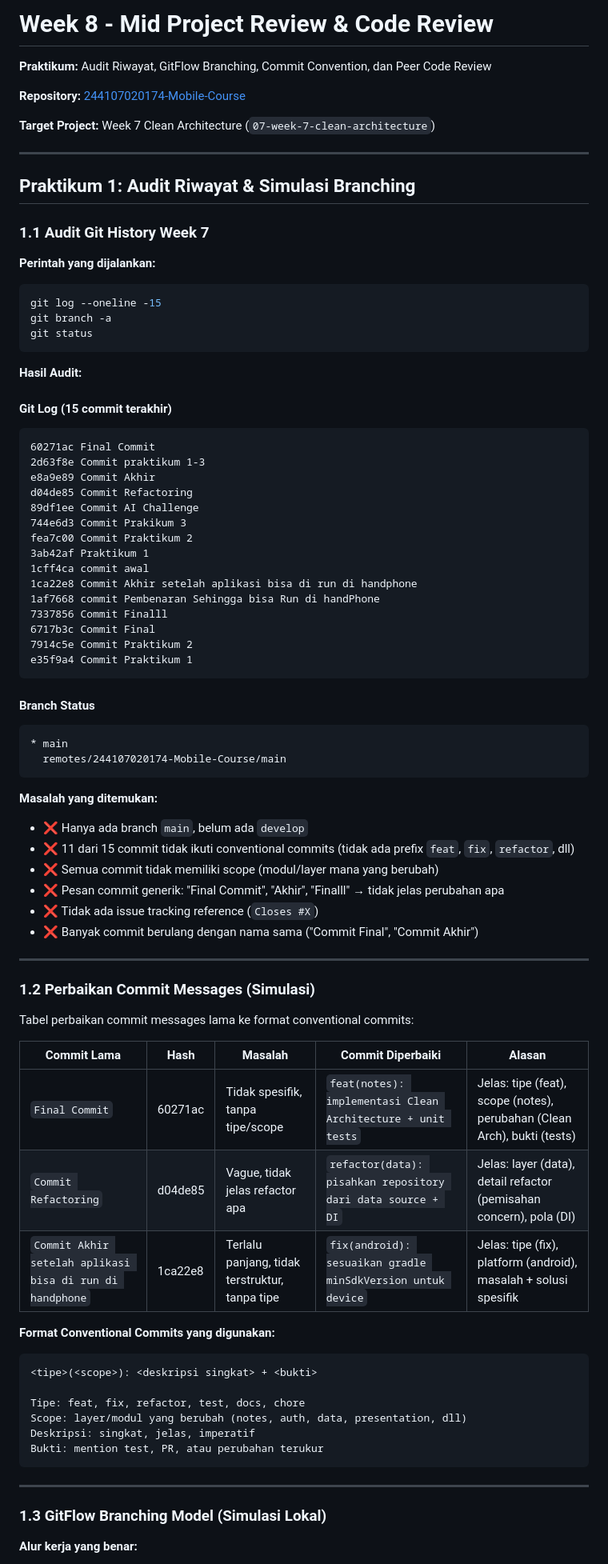
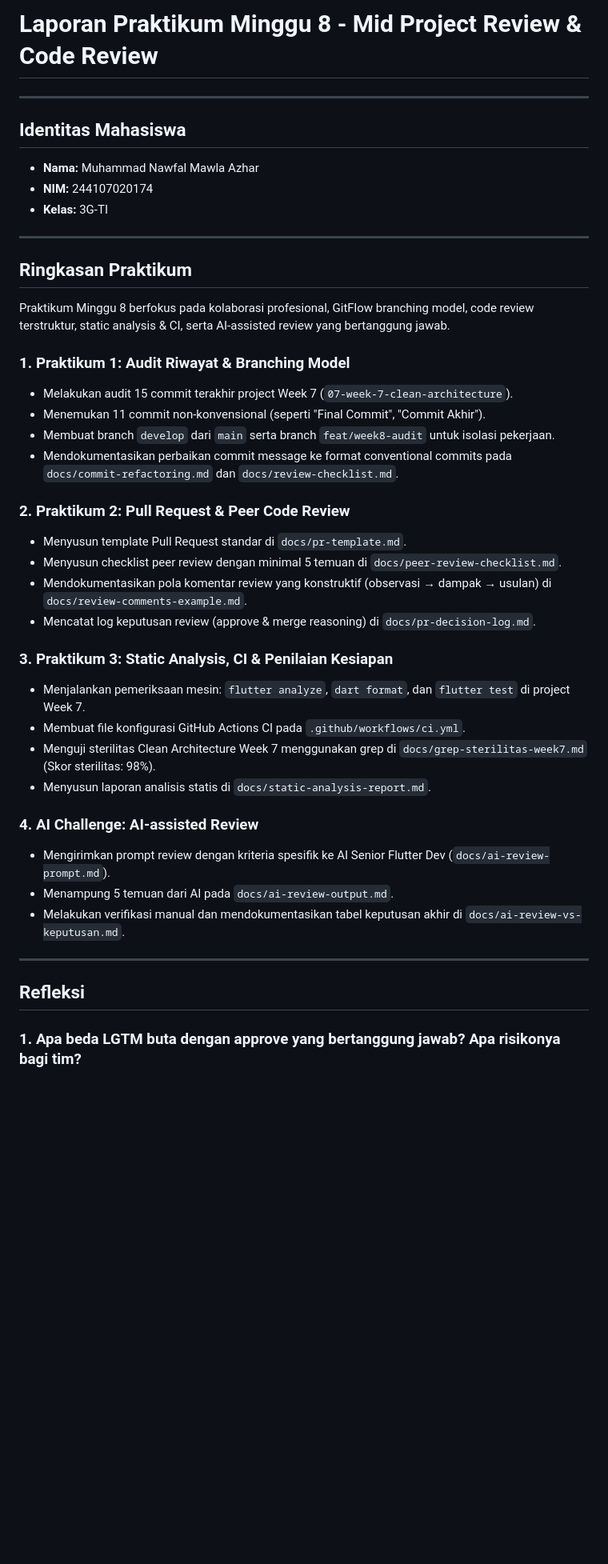
Before and after one commit to MNawfal24/244107020174-Mobile-Course, a Markdown page: 08-week-8-mid-project-review/README.md, the part around one of its changes. Shown at 80% size. Drawn GitHub-style; blank space fills up the shorter version.

Commit message:
docs: sesuaikan format README week 8 dengan format week 5

````diff
--- a/08-week-8-mid-project-review/README.md
+++ b/08-week-8-mid-project-review/README.md
@@ -1,84 +1,44 @@
-# Week 8 - Mid Project Review & Code Review
-
-**Praktikum:** Audit Riwayat, GitFlow Branching, Commit Convention, dan Peer Code Review
-
-**Repository:** [244107020174-Mobile-Course](https://github.com/MNawfal24/244107020174-Mobile-Course)
-
-**Target Project:** Week 7 Clean Architecture (`07-week-7-clean-architecture`)
+# Laporan Praktikum Minggu 8 - Mid Project Review & Code Review
 
 ---
 
-## Praktikum 1: Audit Riwayat & Simulasi Branching
-
-### 1.1 Audit Git History Week 7
-
-**Perintah yang dijalankan:**
-```bash
-git log --oneline -15
-git branch -a
-git status
-```
-
-**Hasil Audit:**
-
-#### Git Log (15 commit terakhir)
-```
-60271ac Final Commit
-2d63f8e Commit praktikum 1-3
-e8a9e89 Commit Akhir
-d04de85 Commit Refactoring
-89df1ee Commit AI Challenge
-744e6d3 Commit Prakikum 3
-fea7c00 Commit Praktikum 2
-3ab42af Praktikum 1
-1cff4ca commit awal
-1ca22e8 Commit Akhir setelah aplikasi bisa di run di handphone
-1af7668 commit Pembenaran Sehingga bisa Run di handPhone
-7337856 Commit Finalll
-6717b3c Commit Final
-7914c5e Commit Praktikum 2
-e35f9a4 Commit Praktikum 1
-```
-
-#### Branch Status
-```
-* main
-  remotes/244107020174-Mobile-Course/main
-```
-
-**Masalah yang ditemukan:**
-- ❌ Hanya ada branch `main`, belum ada `develop`
-- ❌ 11 dari 15 commit tidak ikuti conventional commits (tidak ada prefix `feat`, `fix`, `refactor`, dll)
-- ❌ Semua commit tidak memiliki scope (modul/layer mana yang berubah)
-- ❌ Pesan commit generik: "Final Commit", "Akhir", "Finalll" → tidak jelas perubahan apa
-- ❌ Tidak ada issue tracking reference (`Closes #X`)
-- ❌ Banyak commit berulang dengan nama sama ("Commit Final", "Commit Akhir")
+## Identitas Mahasiswa
+* **Nama:** Muhammad Nawfal Mawla Azhar
+* **NIM:** 244107020174
+* **Kelas:** 3G-TI
 
 ---
 
-### 1.2 Perbaikan Commit Messages (Simulasi)
+## Ringkasan Praktikum
 
-Tabel perbaikan commit messages lama ke format conventional commits:
+Praktikum Minggu 8 berfokus pada kolaborasi profesional, GitFlow branching model, code review terstruktur, static analysis & CI, serta AI-assisted review yang bertanggung jawab.
 
-| Commit Lama | Hash | Masalah | Commit Diperbaiki | Alasan |
-|-------------|------|---------|-------------------|--------|
-| `Final Commit` | 60271ac | Tidak spesifik, tanpa tipe/scope | `feat(notes): implementasi Clean Architecture + unit tests` | Jelas: tipe (feat), scope (notes), perubahan (Clean Arch), bukti (tests) |
-| `Commit Refactoring` | d04de85 | Vague, tidak jelas refactor apa | `refactor(data): pisahkan repository dari data source + DI` | Jelas: layer (data), detail refactor (pemisahan concern), pola (DI) |
-| `Commit Akhir setelah aplikasi bisa di run di handphone` | 1ca22e8 | Terlalu panjang, tidak terstruktur, tanpa tipe | `fix(android): sesuaikan gradle minSdkVersion untuk device` | Jelas: tipe (fix), platform (android), masalah + solusi spesifik |
+### 1. Praktikum 1: Audit Riwayat & Branching Model
+- Melakukan audit 15 commit terakhir project Week 7 (`07-week-7-clean-architecture`).
+- Menemukan 11 commit non-konvensional (seperti "Final Commit", "Commit Akhir").
+- Membuat branch `develop` dari `main` serta branch `feat/week8-audit` untuk isolasi pekerjaan.
+- Mendokumentasikan perbaikan commit message ke format conventional commits pada `docs/commit-refactoring.md` dan `docs/review-checklist.md`.
 
-**Format Conventional Commits yang digunakan:**
-```
-<tipe>(<scope>): <deskripsi singkat> + <bukti>
+### 2. Praktikum 2: Pull Request & Peer Code Review
+- Menyusun template Pull Request standar di `docs/pr-template.md`.
+- Menyusun checklist peer review dengan minimal 5 temuan di `docs/peer-review-checklist.md`.
+- Mendokumentasikan pola komentar review yang konstruktif (observasi → dampak → usulan) di `docs/review-comments-example.md`.
+- Mencatat log keputusan review (approve & merge reasoning) di `docs/pr-decision-log.md`.
 
-Tipe: feat, fix, refactor, test, docs, chore
-Scope: layer/modul yang berubah (notes, auth, data, presentation, dll)
-Deskripsi: singkat, jelas, imperatif
-Bukti: mention test, PR, atau perubahan terukur
-```
+### 3. Praktikum 3: Static Analysis, CI & Penilaian Kesiapan
+- Menjalankan pemeriksaan mesin: `flutter analyze`, `dart format`, dan `flutter test` di project Week 7.
+- Membuat file konfigurasi GitHub Actions CI pada `.github/workflows/ci.yml`.
+- Menguji sterilitas Clean Architecture Week 7 menggunakan grep di `docs/grep-sterilitas-week7.md` (Skor sterilitas: 98%).
+- Menyusun laporan analisis statis di `docs/static-analysis-report.md`.
+
+### 4. AI Challenge: AI-assisted Review
+- Mengirimkan prompt review dengan kriteria spesifik ke AI Senior Flutter Dev (`docs/ai-review-prompt.md`).
+- Menampung 5 temuan dari AI pada `docs/ai-review-output.md`.
+- Melakukan verifikasi manual dan mendokumentasikan tabel keputusan akhir di `docs/ai-review-vs-keputusan.md`.
 
 ---
 
-### 1.3 GitFlow Branching Model (Simulasi Lokal)
+## Refleksi
 
-**Alur kerja yang benar:**
+### 1. Apa beda LGTM buta dengan approve yang bertanggung jawab? Apa risikonya bagi tim?
 
````
Also changed, not shown: other parts of 08-week-8-mid-project-review/README.md (+22 -44 lines).
